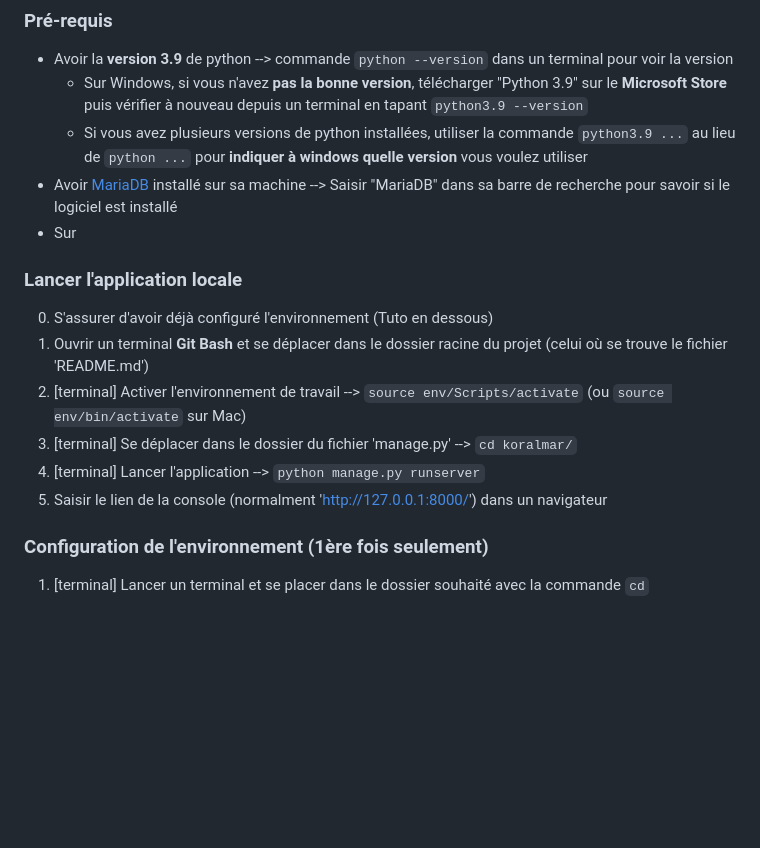
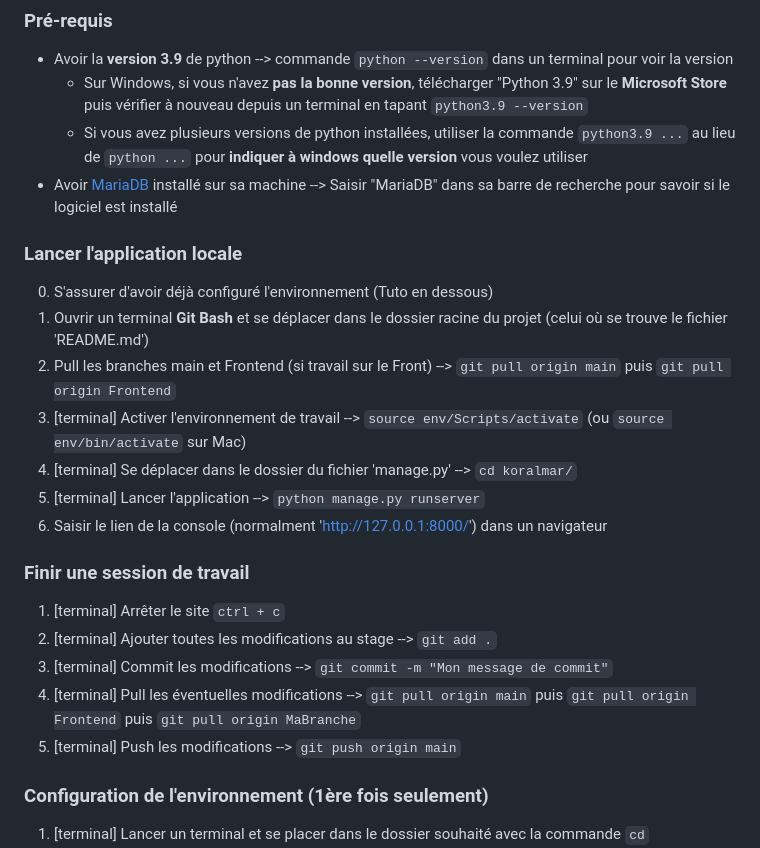
Before and after one commit to LeRatdemare/koralmar, a Markdown page: README.md, the part around the change printed below. Rendered like a GitHub page; blank space fills up the shorter version.

```diff
--- a/README.md
+++ b/README.md
@@ -9,16 +9,24 @@
     * Sur Windows, si vous n'avez **pas la bonne version**, télécharger "Python 3.9" sur le **Microsoft Store** puis vérifier à nouveau depuis un terminal en tapant `python3.9 --version`
     * Si vous avez plusieurs versions de python installées, utiliser la commande `python3.9 ...` au lieu de `python ...` pour **indiquer à windows quelle version** vous voulez utiliser
 * Avoir [MariaDB](https://mariadb.org/download/?t=mariadb&p=mariadb&r=11.4.0&os=windows&cpu=x86_64&pkg=msi&m=icam) installé sur sa machine --> Saisir "MariaDB" dans sa barre de recherche pour savoir si le logiciel est installé
-* Sur
 
 ### Lancer l'application locale
 
 0) S'assurer d'avoir déjà configuré l'environnement (Tuto en dessous)
 1) Ouvrir un terminal **Git Bash** et se déplacer dans le dossier racine du projet (celui où se trouve le fichier 'README.md')
-2) \[terminal\] Activer l'environnement de travail --> `source env/Scripts/activate` (ou `source env/bin/activate` sur Mac)
-3) \[terminal\] Se déplacer dans le dossier du fichier 'manage.py' --> `cd koralmar/`
-4) \[terminal\] Lancer l'application --> `python manage.py runserver`
-5) Saisir le lien de la console (normalment 'http://127.0.0.1:8000/') dans un navigateur
+2) Pull les branches main et Frontend (si travail sur le Front) --> `git pull origin main` puis `git pull origin Frontend`
+4) \[terminal\] Activer l'environnement de travail --> `source env/Scripts/activate` (ou `source env/bin/activate` sur Mac)
+5) \[terminal\] Se déplacer dans le dossier du fichier 'manage.py' --> `cd koralmar/`
+6) \[terminal\] Lancer l'application --> `python manage.py runserver`
+7) Saisir le lien de la console (normalment 'http://127.0.0.1:8000/') dans un navigateur
+
+### Finir une session de travail
+
+1) \[terminal\] Arrêter le site `ctrl + c`
+2) \[terminal\] Ajouter toutes les modifications au stage --> `git add .`
+3) \[terminal\] Commit les modifications --> `git commit -m "Mon message de commit"`
+4) \[terminal\] Pull les éventuelles modifications --> `git pull origin main` puis `git pull origin Frontend` puis `git pull origin MaBranche`
+5) \[terminal\] Push les modifications --> `git push origin main`
 
 ### Configuration de l'environnement (1ère fois seulement)
 
```
Also changed, not shown: other parts of README.md (+1 -1 lines).
